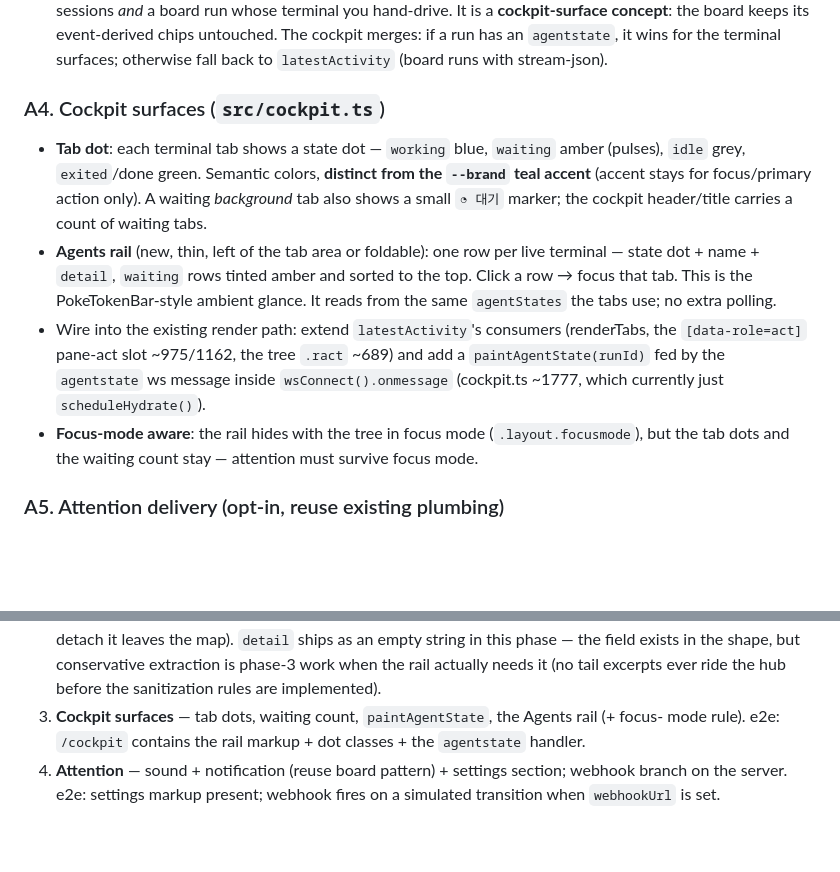
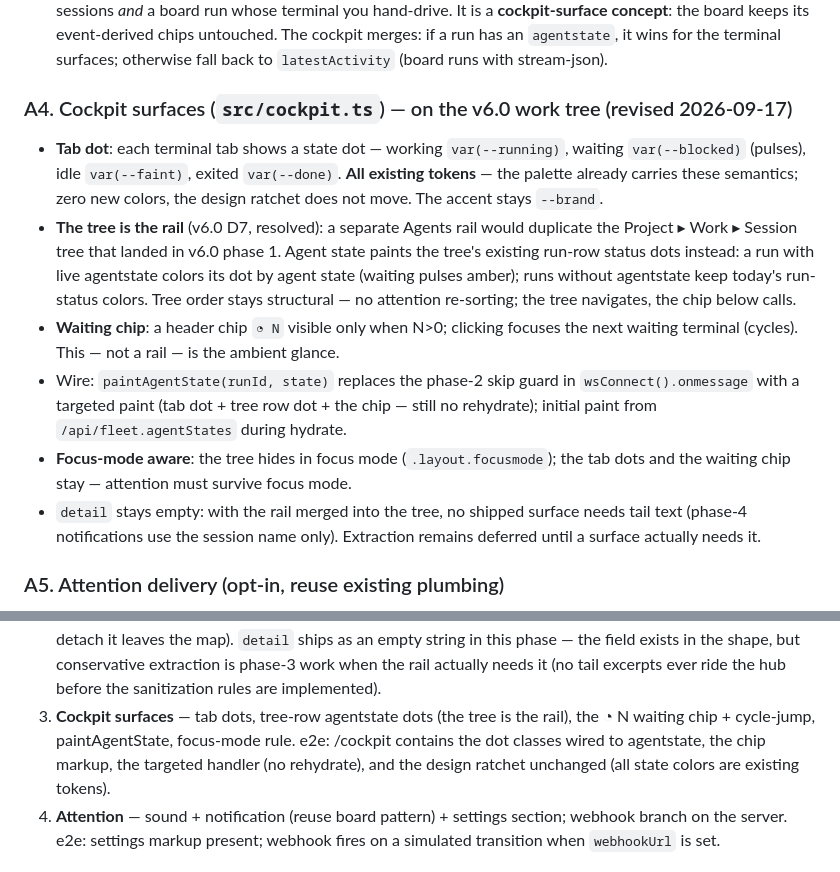
Before and after one commit to hanmariyang/coxpit-oss, a Markdown page: design/v5.28-agent-terminal-flow.md, 2 parts joined by grey strips. Drawn GitHub-style; blank space fills up the shorter version.

Commit message:
docs(design): v5.28 A4 revised — the tree is the rail (post v6.0 phase 1)
A separate Agents rail would duplicate the Project ▸ Work ▸ Session tree
that just landed, so agent state paints the tree's run-row dots instead;
the ambient glance becomes a ◔ N waiting chip with cycle-jump. All state
colors map to existing tokens (--running/--blocked/--faint/--done) — zero
new colors, ratchet unmoved. detail stays empty (no surface needs tail
text; extraction deferred until one does).

Co-Authored-By: Claude Fable 5 <noreply@anthropic.com>

```diff
--- a/design/v5.28-agent-terminal-flow.md
+++ b/design/v5.28-agent-terminal-flow.md
@@ -112,22 +112,27 @@ Guard against fly-wheeling: coalesce state changes (a `working`↔`idle` flap un
   merges: if a run has an `agentstate`, it wins for the terminal surfaces; otherwise fall back
   to `latestActivity` (board runs with stream-json).
 
-### A4. Cockpit surfaces (`src/cockpit.ts`)
+### A4. Cockpit surfaces (`src/cockpit.ts`) — on the v6.0 work tree (revised 2026-09-17)
 
-- **Tab dot**: each terminal tab shows a state dot — `working` blue, `waiting` amber (pulses),
-  `idle` grey, `exited`/done green. Semantic colors, **distinct from the `--brand` teal accent**
-  (accent stays for focus/primary action only). A waiting *background* tab also shows a small
-  `◔ 대기` marker; the cockpit header/title carries a count of waiting tabs.
-- **Agents rail** (new, thin, left of the tab area or foldable): one row per live terminal —
-  state dot + name + `detail`, `waiting` rows tinted amber and sorted to the top. Click a row →
-  focus that tab. This is the PokeTokenBar-style ambient glance. It reads from the same
-  `agentStates` the tabs use; no extra polling.
-- Wire into the existing render path: extend `latestActivity`'s consumers
-  (renderTabs, the `[data-role=act]` pane-act slot ~975/1162, the tree `.ract` ~689) and add a
-  `paintAgentState(runId)` fed by the `agentstate` ws message inside `wsConnect().onmessage`
-  (cockpit.ts ~1777, which currently just `scheduleHydrate()`).
-- **Focus-mode aware**: the rail hides with the tree in focus mode (`.layout.focusmode`), but
-  the tab dots and the waiting count stay — attention must survive focus mode.
+- **Tab dot**: each terminal tab shows a state dot — working `var(--running)`, waiting
+  `var(--blocked)` (pulses), idle `var(--faint)`, exited `var(--done)`. **All existing
+  tokens** — the palette already carries these semantics; zero new colors, the design
+  ratchet does not move. The accent stays `--brand`.
+- **The tree is the rail** (v6.0 D7, resolved): a separate Agents rail would duplicate the
+  Project ▸ Work ▸ Session tree that landed in v6.0 phase 1. Agent state paints the tree's
+  existing run-row status dots instead: a run with live agentstate colors its dot by agent
+  state (waiting pulses amber); runs without agentstate keep today's run-status colors. Tree
+  order stays structural — no attention re-sorting; the tree navigates, the chip below calls.
+- **Waiting chip**: a header chip `◔ N` visible only when N>0; clicking focuses the next
+  waiting terminal (cycles). This — not a rail — is the ambient glance.
+- Wire: `paintAgentState(runId, state)` replaces the phase-2 skip guard in
+  `wsConnect().onmessage` with a targeted paint (tab dot + tree row dot + the chip — still no
+  rehydrate); initial paint from `/api/fleet.agentStates` during hydrate.
+- **Focus-mode aware**: the tree hides in focus mode (`.layout.focusmode`); the tab dots and
+  the waiting chip stay — attention must survive focus mode.
+- `detail` stays empty: with the rail merged into the tree, no shipped surface needs tail
+  text (phase-4 notifications use the session name only). Extraction remains deferred until
+  a surface actually needs it.
 
 ### A5. Attention delivery (opt-in, reuse existing plumbing)
 
@@ -177,8 +182,10 @@ the permission prompt), and which transitions ping (waiting / done / both).
    string in this phase — the field exists in the shape, but conservative extraction is
    phase-3 work when the rail actually needs it (no tail excerpts ever ride the hub before
    the sanitization rules are implemented).
-3. **Cockpit surfaces** — tab dots, waiting count, `paintAgentState`, the Agents rail (+ focus-
-   mode rule). e2e: `/cockpit` contains the rail markup + dot classes + the `agentstate` handler.
+3. **Cockpit surfaces** — tab dots, tree-row agentstate dots (the tree is the rail), the ◔ N
+   waiting chip + cycle-jump, paintAgentState, focus-mode rule. e2e: /cockpit contains the dot
+   classes wired to agentstate, the chip markup, the targeted handler (no rehydrate), and the
+   design ratchet unchanged (all state colors are existing tokens).
 4. **Attention** — sound + notification (reuse board pattern) + settings section; webhook branch
    on the server. e2e: settings markup present; webhook fires on a simulated transition when
    `webhookUrl` is set.
```
